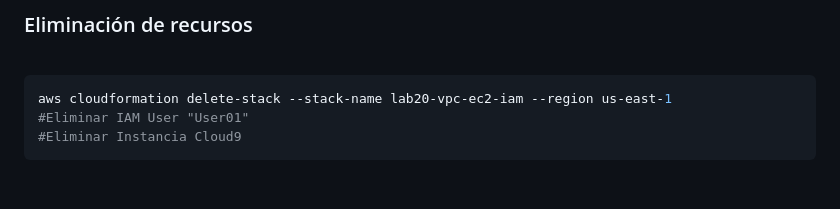
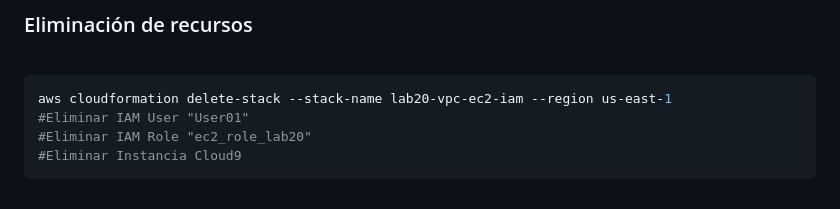
Before and after one commit to jbarreto7991/aws-solutionsarchitectassociate, a Markdown page: Lab-20/README-Lab20.md, the part around the change. GitHub-like rendering.

Commit message:
Update Lab-20

````diff
--- a/Lab-20/README-Lab20.md
+++ b/Lab-20/README-Lab20.md
@@ -198,5 +198,6 @@ python3 3_sdk_python_s3_without_accesskey.py
 ```bash
 aws cloudformation delete-stack --stack-name lab20-vpc-ec2-iam --region us-east-1
 #Eliminar IAM User "User01"
+#Eliminar IAM Role "ec2_role_lab20"
 #Eliminar Instancia Cloud9
 ```
````
